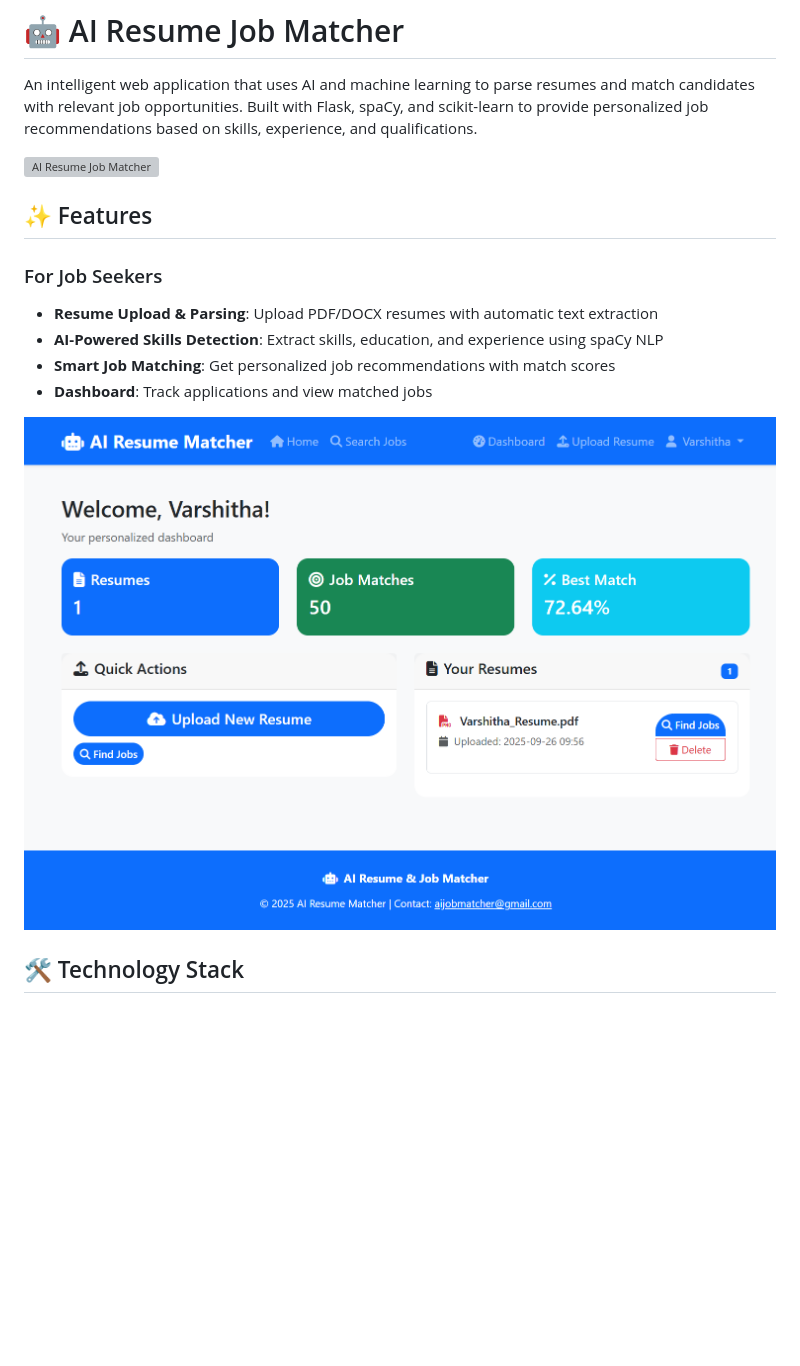
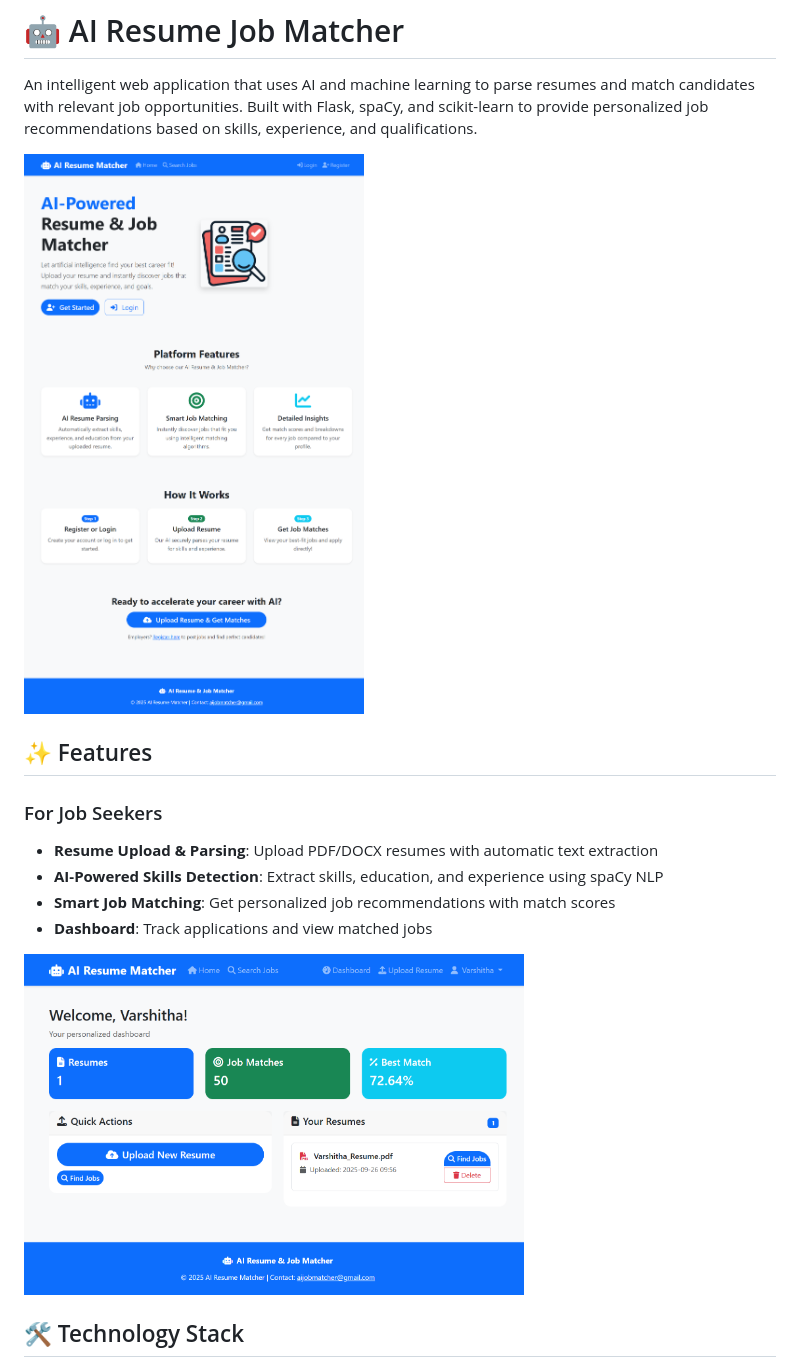
Before and after one commit to VarshithaSaiN/ai_resume_job_matcher, a Markdown page: README.md, the part around one of its changes. Rendered like a GitHub page; blank space fills up the shorter version; grey boxes are pictures that could not be loaded.

```diff
--- a/README.md
+++ b/README.md
@@ -2,7 +2,7 @@
 
 An intelligent web application that uses AI and machine learning to parse resumes and match candidates with relevant job opportunities. Built with Flask, spaCy, and scikit-learn to provide personalized job recommendations based on skills, experience, and qualifications.
 
-![AI Resume Job Matcher](<img src="screenshots/homepage.png" alt="Homepage" width="600">)
+<img src="screenshots/homepage.png" alt="Homepage" width="500">
 
 
 ## ✨ Features
@@ -13,7 +13,7 @@ An intelligent web application that uses AI and machine learning to parse resume
 - **Smart Job Matching**: Get personalized job recommendations with match scores
 - **Dashboard**: Track applications and view matched jobs
 
-![Dashboard Screenshot](screenshots/Dashboard.png)
+<img src="screenshots/Dashboard.png" alt="Dashboard" width="500">
 
 ## 🛠️ Technology Stack
 
```
Also changed, not shown: other parts of README.md (+5 -5 lines).
